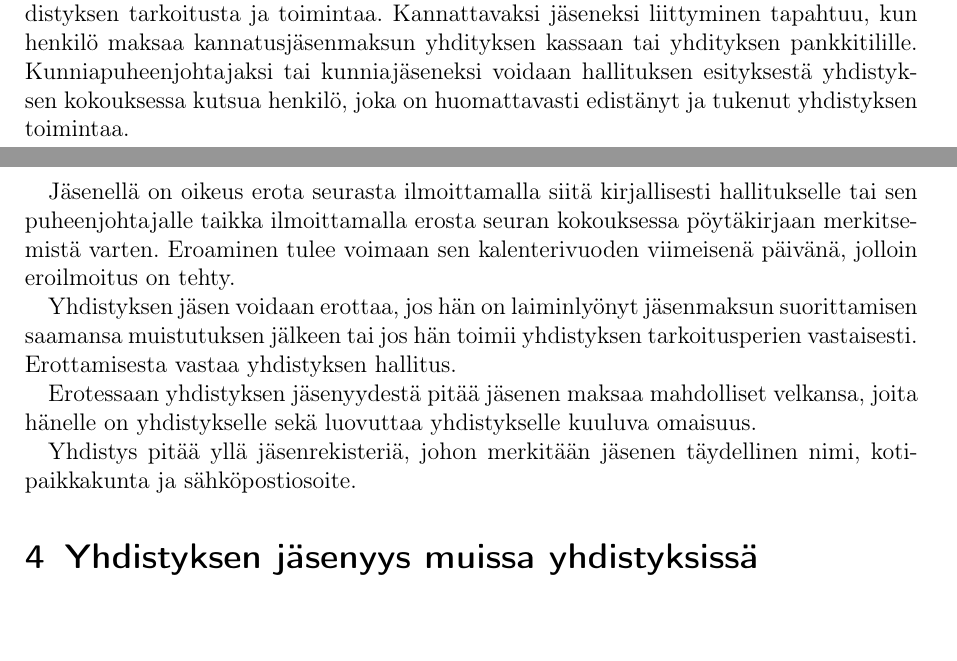
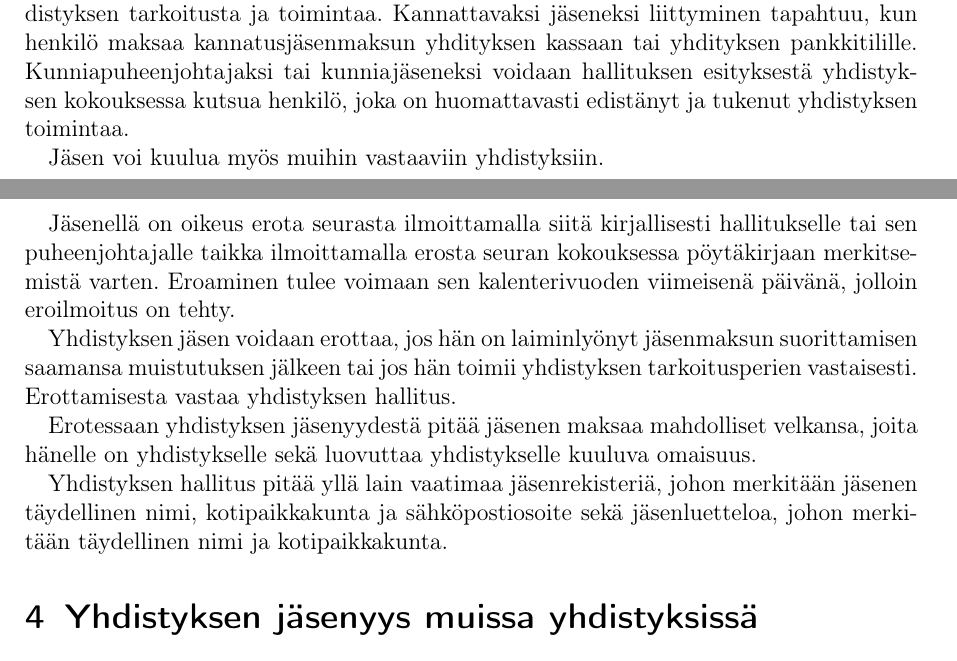
Before and after one commit to Muusssi/Esko, a LaTeX document (saanot/saannot.tex): two parts of pages 3 and 4 of 7, joined at a grey line, cut so that both start at the same text. Compiled offline with pdfLaTeX.

Commit message:
Hallituksen kokouksessa 26.4.2017 korjatut säännöt

```diff
--- a/saanot/saannot.tex
+++ b/saanot/saannot.tex
@@ -41,6 +41,8 @@ Kannattavaksi jäseneksi voidaan hyväksyä yksityinen henkilö tai oikeuskelpoi
 Kannattavaksi jäseneksi liittyminen tapahtuu, kun henkilö maksaa kannatusjäsenmaksun yhdityksen kassaan tai yhdityksen pankkitilille.
 Kunniapuheenjohtajaksi tai kunniajäseneksi voidaan hallituksen esityksestä yhdistyksen kokouksessa kutsua henkilö, joka on huomattavasti edistänyt ja tukenut yhdistyksen toimintaa.
 
+Jäsen voi kuulua myös muihin vastaaviin yhdistyksiin.
+
 Jäsenellä on oikeus erota seurasta ilmoittamalla siitä kirjallisesti hallitukselle tai sen puheenjohtajalle taikka ilmoittamalla erosta seuran kokouksessa pöytäkirjaan merkitsemistä varten. Eroaminen tulee voimaan sen kalenterivuoden viimeisenä päivänä, jolloin eroilmoitus on tehty.
 
 Yhdistyksen jäsen voidaan erottaa, jos hän on laiminlyönyt jäsenmaksun suorittamisen saamansa muistutuksen jälkeen tai jos hän toimii yhdistyksen tarkoitusperien vastaisesti.
@@ -48,7 +50,8 @@ Erottamisesta vastaa yhdistyksen hallitus.
 
 Erotessaan yhdistyksen jäsenyydestä pitää jäsenen maksaa mahdolliset velkansa, joita hänelle on yhdistykselle sekä luovuttaa yhdistykselle kuuluva omaisuus.
 
-Yhdistys pitää yllä jäsenrekisteriä, johon merkitään jäsenen täydellinen nimi, kotipaikkakunta ja sähköpostiosoite.
+Yhdistyksen hallitus pitää yllä lain vaatimaa jäsenrekisteriä, johon merkitään jäsenen täydellinen nimi, kotipaikkakunta ja sähköpostiosoite sekä jäsenluetteloa, johon merkitään täydellinen nimi ja kotipaikkakunta.
+
 
 \section{Yhdistyksen jäsenyys muissa yhdistyksissä}
 Yhdistyksen jäsenyyksistä muissa yhdistyksissä päättää yhdistyksen hallituksen kokous tai yleiskokous.
```
Also changed, not shown: saanot/saannot.pdf.
